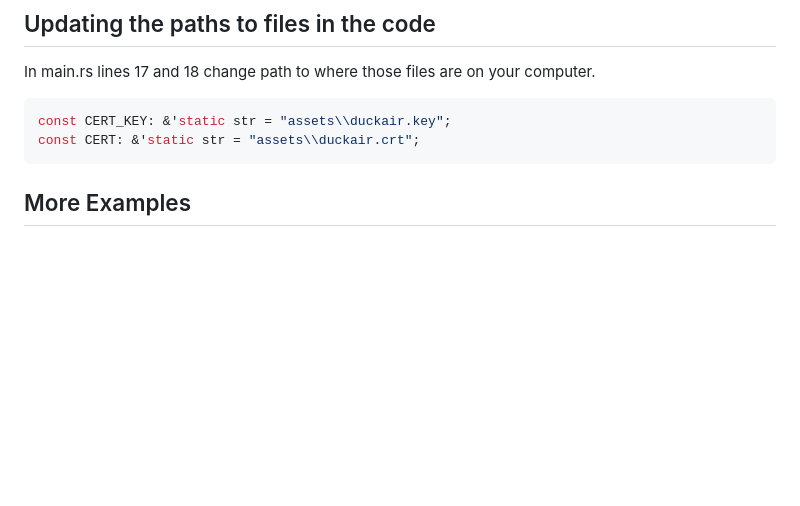
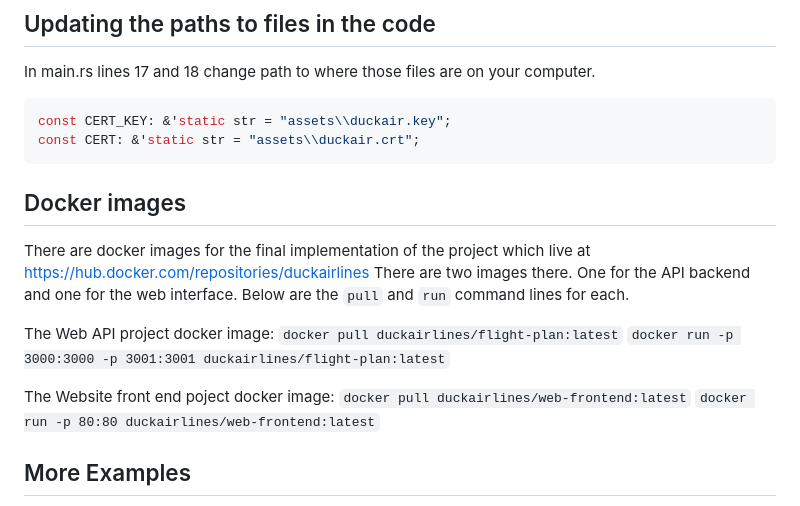
Before and after one commit to sentrid/ps-rust-actix-api, a Markdown page: README.md, the part around the change. GitHub-like rendering; blank space fills up the shorter version.

Commit message:
Updated README.md with docker information.

````diff
--- a/README.md
+++ b/README.md
@@ -97,6 +97,18 @@ const CERT_KEY: &'static str = "assets\\duckair.key";
 const CERT: &'static str = "assets\\duckair.crt";
 ```
 
+## Docker images
+There are docker images for the final implementation of the project which live at https://hub.docker.com/repositories/duckairlines
+There are two images there. One for the API backend and one for the web interface. Below are the `pull` and `run` command lines for each.
+
+The Web API project docker image:
+`docker pull duckairlines/flight-plan:latest`
+`docker run -p 3000:3000 -p 3001:3001 duckairlines/flight-plan:latest`
+
+The Website front end poject docker image:
+`docker pull duckairlines/web-frontend:latest`
+`docker run -p 80:80 duckairlines/web-frontend:latest`
+
 ## More Examples
 Actix has a wealth of examples to continue developing the project. They can be found at this GitHub link: https://github.com/actix/examples
 
````
